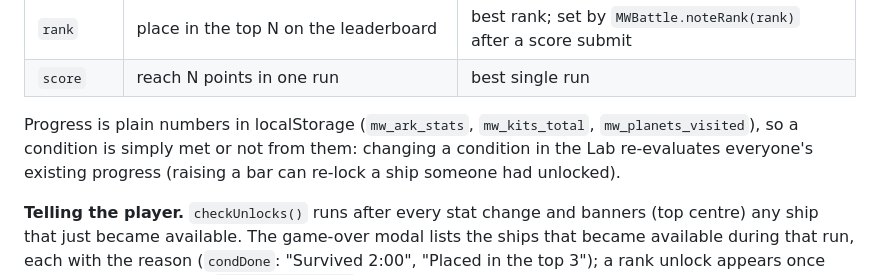
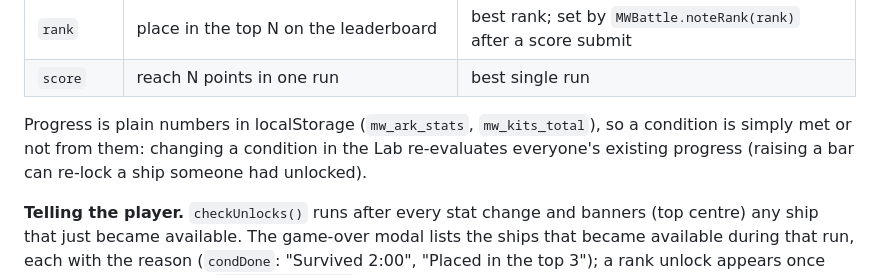
Before and after one commit to mundaneworkshop/mundane_portfolio, a Markdown page: docs/project-history/arcade-ships.md, the part around the change. Drawn GitHub-style.

Commit message:
PR #74: docs: drop the stale mw_planets_visited reference
Co-Authored-By: Claude Sonnet 5.5 <noreply@anthropic.com>

```diff
--- a/docs/project-history/arcade-ships.md
+++ b/docs/project-history/arcade-ships.md
@@ -37,7 +37,7 @@ One condition per hero, edited on the Fleet Lab's Ships tab ("Unlock when") and
 | `rank` | place in the top N on the leaderboard | best rank; set by `MWBattle.noteRank(rank)` after a score submit |
 | `score` | reach N points in one run | best single run |
 
-Progress is plain numbers in localStorage (`mw_ark_stats`, `mw_kits_total`, `mw_planets_visited`), so a condition is simply met or not from them: changing a condition in the Lab re-evaluates everyone's existing progress (raising a bar can re-lock a ship someone had unlocked).
+Progress is plain numbers in localStorage (`mw_ark_stats`, `mw_kits_total`), so a condition is simply met or not from them: changing a condition in the Lab re-evaluates everyone's existing progress (raising a bar can re-lock a ship someone had unlocked).
 
 **Telling the player.** `checkUnlocks()` runs after every stat change and banners (top centre) any ship that just became available. The game-over modal lists the ships that became available during that run, each with the reason (`condDone`: "Survived 2:00", "Placed in the top 3"); a rank unlock appears once the score is submitted (`arcAppendUnlocked`). The locked ship's select page shows the condition with progress (`condText`), e.g. "destroy 10 × X-wing · 4/10"; the minikit icon appears only for the minikit condition.
 
```
